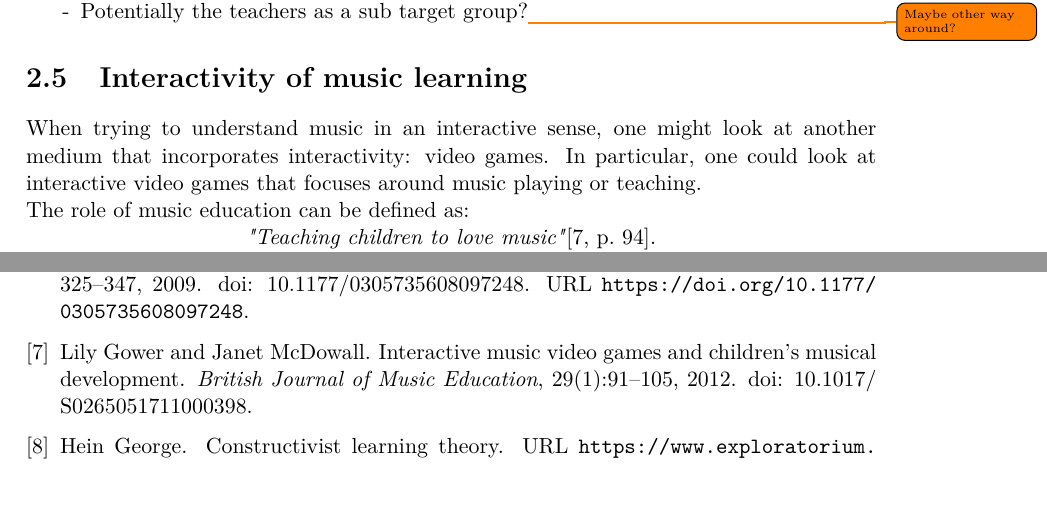
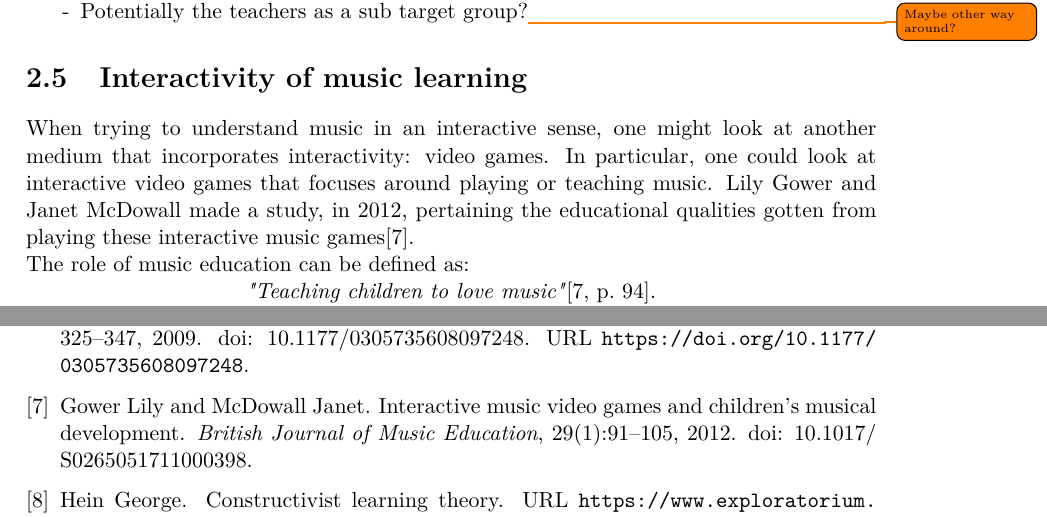
Before and after one commit to totalfreak/medialogyp4, a LaTeX thesis (Main.tex, which reads include/Analyse.tex): two parts of pages 5 and 14 of 16, joined at a grey line, cut so that both start at the same text, the shorter picture padded with empty space. Compiled offline with pdfLaTeX.

Commit message:
Added some text for interactivity

```diff
--- a/include/Analyse.tex
+++ b/include/Analyse.tex
@@ -42,7 +42,7 @@ Other abilities have also been reported to be affected by musical training such
 
 
 \section{Interactivity of music learning}
-	When trying to understand music in an interactive sense, one might look at another medium that incorporates interactivity: video games. In particular, one could look at interactive video games that focuses around music playing or teaching.
+	When trying to understand music in an interactive sense, one might look at another medium that incorporates interactivity: video games. In particular, one could look at interactive video games that focuses around playing or teaching music. Lily Gower and Janet McDowall made a study, in 2012, pertaining the educational qualities gotten from playing these interactive music games\cite{interactiveMusicVideoGames}.
 
 	The role of music education can be defined as:
 	\begin{quote}
```
Also changed, not shown: include/backmatter/bibliography.bib (+1 -1 lines), include/Analyse.tex (1 more changed lines).
